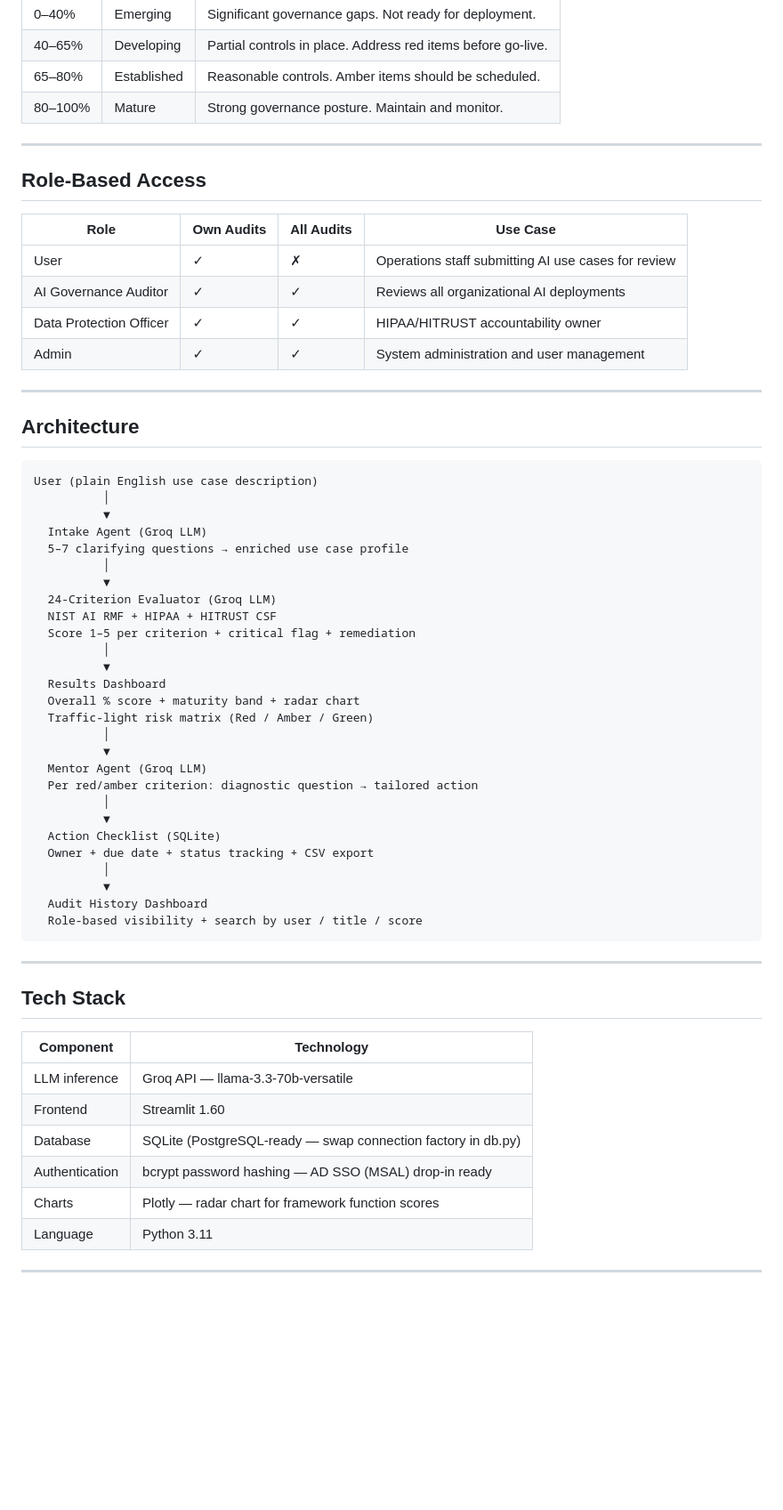
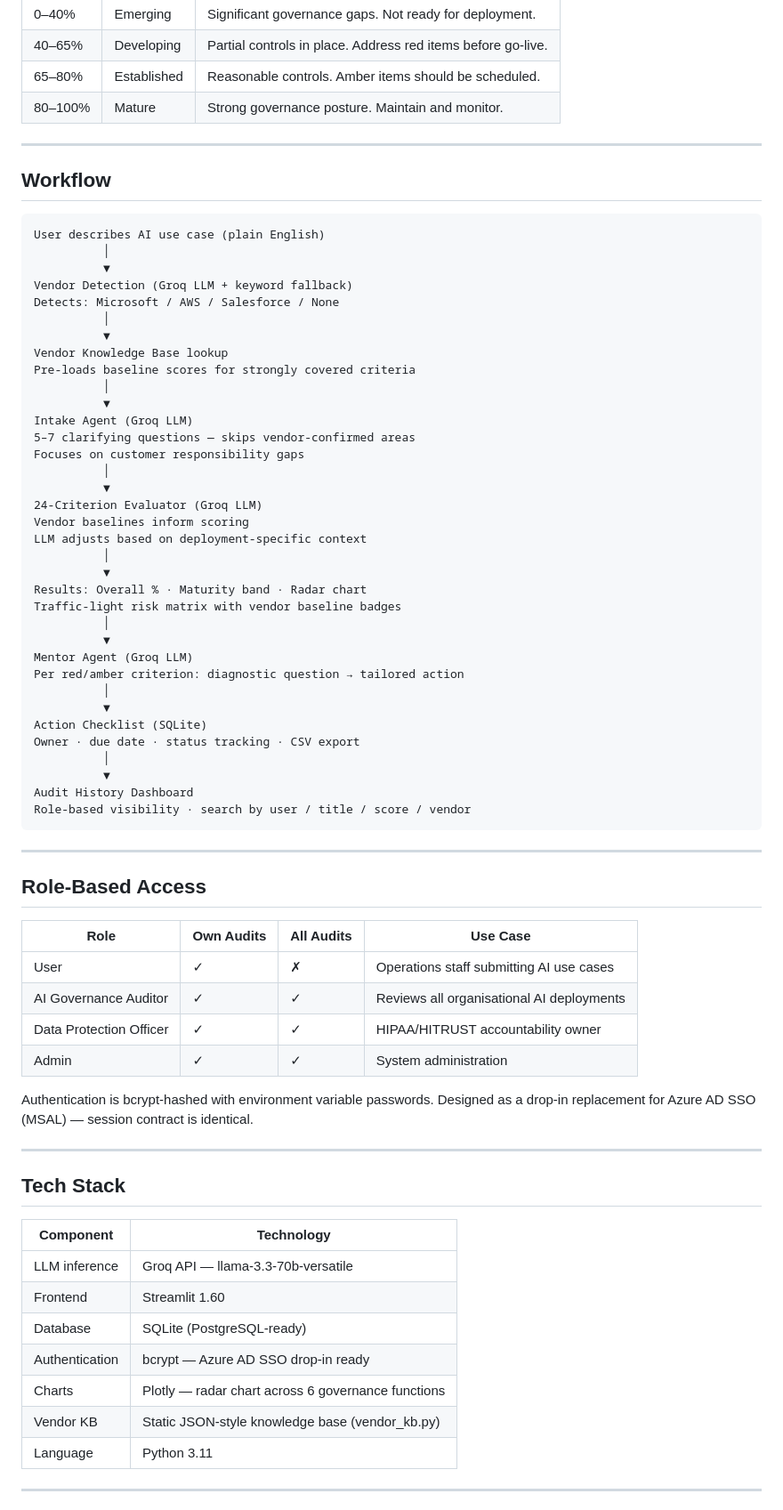
Before and after one commit to zabeelbasheer/ai-governance-audit-tool, a Markdown page: README.md, the part around one of its changes. Shown at 89% size. Drawn GitHub-style; blank space fills up the shorter version.

````diff
--- a/README.md
+++ b/README.md
@@ -77,48 +127,58 @@ Three things make it genuinely differentiated:
 
 ---
 
+## Workflow
+
+```
+User describes AI use case (plain English)
+          │
+          ▼
+Vendor Detection (Groq LLM + keyword fallback)
+Detects: Microsoft / AWS / Salesforce / None
+          │
+          ▼
+Vendor Knowledge Base lookup
+Pre-loads baseline scores for strongly covered criteria
+          │
+          ▼
+Intake Agent (Groq LLM)
+5–7 clarifying questions — skips vendor-confirmed areas
+Focuses on customer responsibility gaps
+          │
+          ▼
+24-Criterion Evaluator (Groq LLM)
+Vendor baselines inform scoring
+LLM adjusts based on deployment-specific context
+          │
+          ▼
+Results: Overall % · Maturity band · Radar chart
+Traffic-light risk matrix with vendor baseline badges
+          │
+          ▼
+Mentor Agent (Groq LLM)
+Per red/amber criterion: diagnostic question → tailored action
+          │
+          ▼
+Action Checklist (SQLite)
+Owner · due date · status tracking · CSV export
+          │
+          ▼
+Audit History Dashboard
+Role-based visibility · search by user / title / score / vendor
+```
+
+---
+
 ## Role-Based Access
 
 | Role | Own Audits | All Audits | Use Case |
 |------|-----------|------------|---------|
-| User | ✓ | ✗ | Operations staff submitting AI use cases for review |
-| AI Governance Auditor | ✓ | ✓ | Reviews all organizational AI deployments |
+| User | ✓ | ✗ | Operations staff submitting AI use cases |
+| AI Governance Auditor | ✓ | ✓ | Reviews all organisational AI deployments |
 | Data Protection Officer | ✓ | ✓ | HIPAA/HITRUST accountability owner |
-| Admin | ✓ | ✓ | System administration and user management |
+| Admin | ✓ | ✓ | System administration |
 
----
-
-## Architecture
-
-```
-User (plain English use case description)
-          │
-          ▼
-  Intake Agent (Groq LLM)
-  5–7 clarifying questions → enriched use case profile
-          │
-          ▼
-  24-Criterion Evaluator (Groq LLM)
-  NIST AI RMF + HIPAA + HITRUST CSF
-  Score 1–5 per criterion + critical flag + remediation
-          │
-          ▼
-  Results Dashboard
-  Overall % score + maturity band + radar chart
-  Traffic-light risk matrix (Red / Amber / Green)
-          │
-          ▼
-  Mentor Agent (Groq LLM)
-  Per red/amber criterion: diagnostic question → tailored action
-          │
-          ▼
-  Action Checklist (SQLite)
-  Owner + due date + status tracking + CSV export
-          │
-          ▼
-  Audit History Dashboard
-  Role-based visibility + search by user / title / score
-```
+Authentication is bcrypt-hashed with environment variable passwords. Designed as a drop-in replacement for Azure AD SSO (MSAL) — session contract is identical.
 
 ---
 
@@ -128,9 +188,10 @@ User (plain English use case description)
 |-----------|-----------|
 | LLM inference | Groq API — llama-3.3-70b-versatile |
 | Frontend | Streamlit 1.60 |
-| Database | SQLite (PostgreSQL-ready — swap connection factory in db.py) |
-| Authentication | bcrypt password hashing — AD SSO (MSAL) drop-in ready |
-| Charts | Plotly — radar chart for framework function scores |
+| Database | SQLite (PostgreSQL-ready) |
+| Authentication | bcrypt — Azure AD SSO drop-in ready |
+| Charts | Plotly — radar chart across 6 governance functions |
+| Vendor KB | Static JSON-style knowledge base (vendor_kb.py) |
 | Language | Python 3.11 |
 
 ---
````
Also changed, not shown: other parts of README.md (+100 -43 lines).
